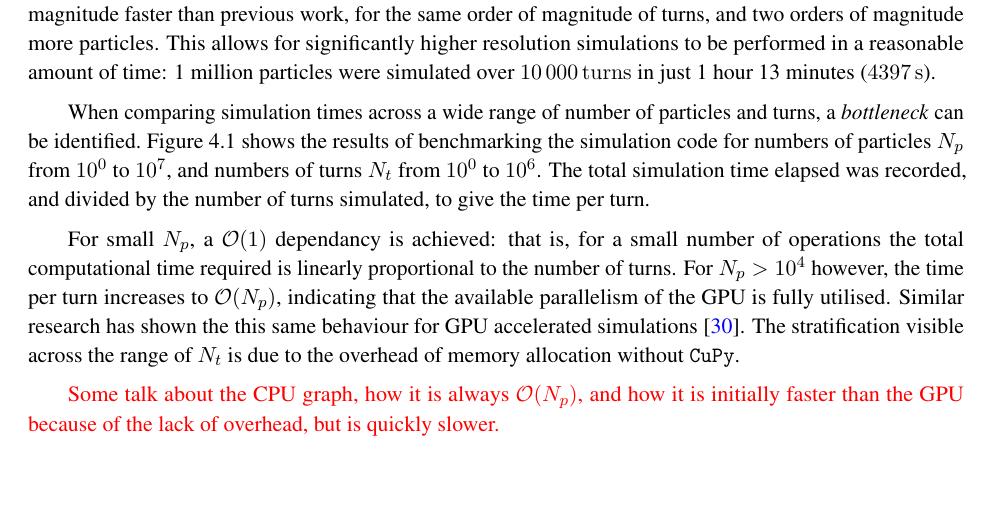
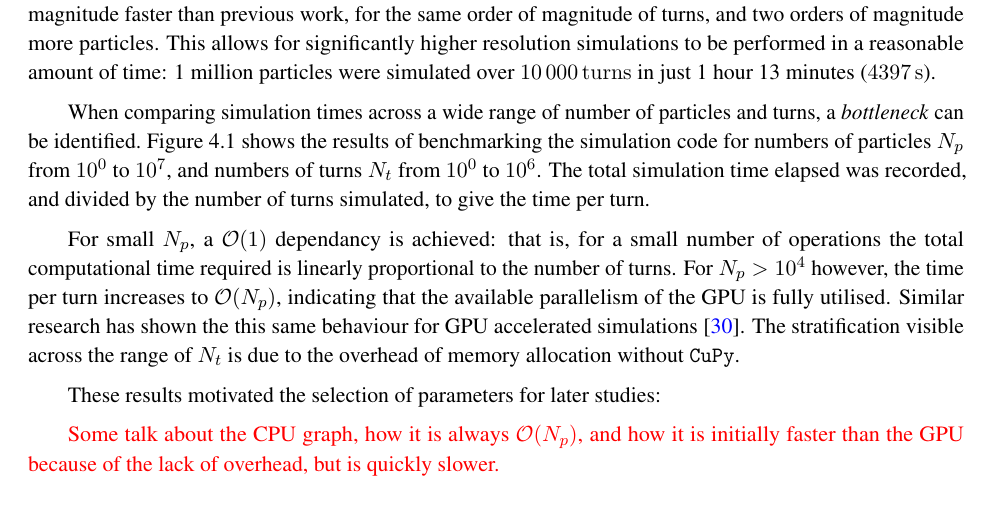
Before and after one commit to ab-gh/thesis, a LaTeX thesis (main.tex): part of page 41 of 56, cut so that both start at the same text. Compiled offline with pdfLaTeX.

Commit message:
Updates from Overleaf

```diff
--- a/main.tex
+++ b/main.tex
@@ -2076,6 +2076,8 @@ For small $N_p$, a $\mathcal{O}(1)$ dependancy is achieved: that is, for a small
 Similar research has shown the this same behaviour for GPU accelerated simulations~\cite{Hegglin:2239398}. % [TODO) make this reference better
 The stratification visible across the range of $N_t$ is due to the overhead of memory allocation without \verb|CuPy|. % [TODO) remove overhead from benchmark and re-run
 
+These results motivated the selection of parameters for later studies:
+
 % [TODO) Add graph
 \begin{figure}
   \centering
```
